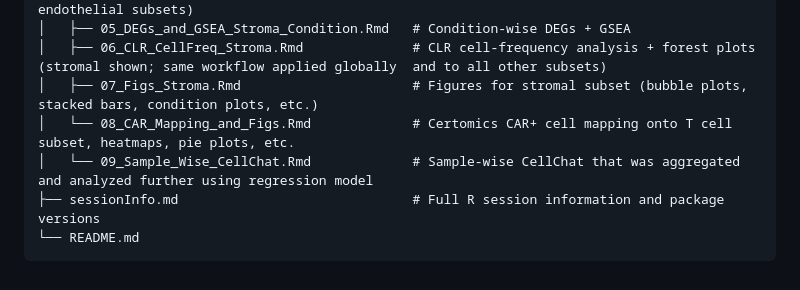
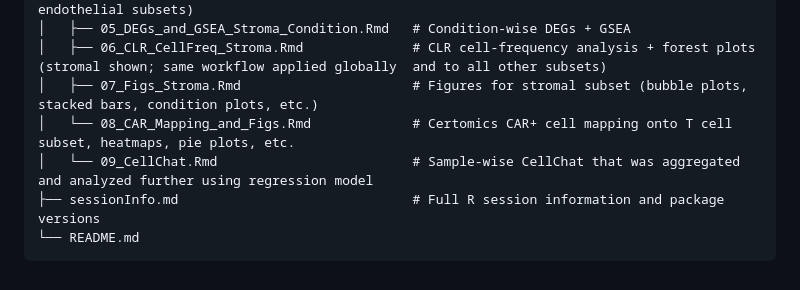
Before and after one commit to saumyapo/CART-Enterocolitis-Analysis-Scripts, a Markdown page: README.md, the part around the change. GitHub-like rendering.

````diff
--- a/README.md
+++ b/README.md
@@ -43,7 +43,7 @@ CART-Enterocolitis-Analysis-Scripts/
 │   ├── 06_CLR_CellFreq_Stroma.Rmd              # CLR cell-frequency analysis + forest plots (stromal shown; same workflow applied globally  and to all other subsets)
 │   ├── 07_Figs_Stroma.Rmd                      # Figures for stromal subset (bubble plots, stacked bars, condition plots, etc.)
 │   └── 08_CAR_Mapping_and_Figs.Rmd             # Certomics CAR+ cell mapping onto T cell subset, heatmaps, pie plots, etc.
-│   └── 09_Sample_Wise_CellChat.Rmd             # Sample-wise CellChat that was aggregated and analyzed further using regression model
+│   └── 09_CellChat.Rmd                         # Sample-wise CellChat that was aggregated and analyzed further using regression model
 ├── sessionInfo.md                              # Full R session information and package versions
 └── README.md
 ```
````
